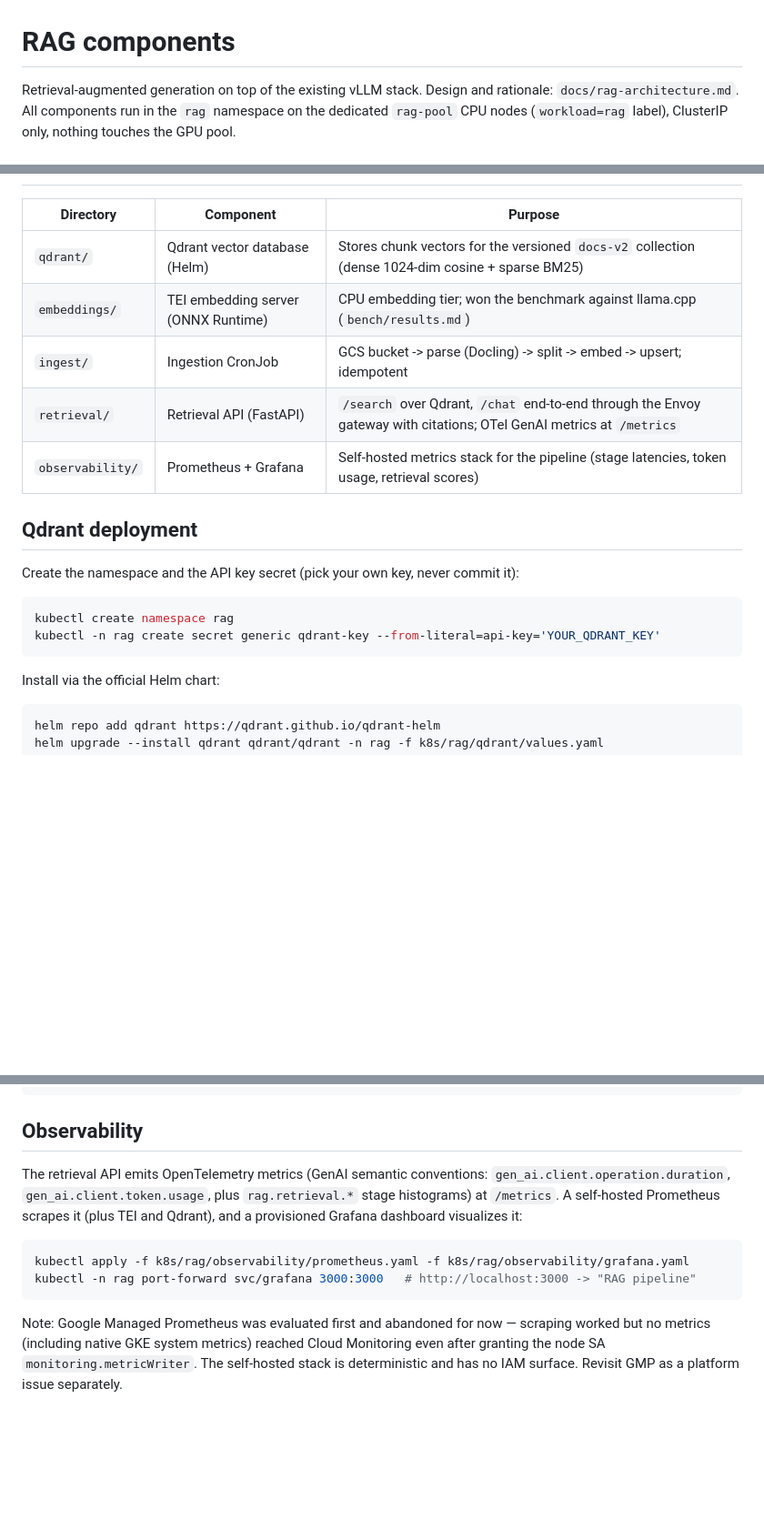
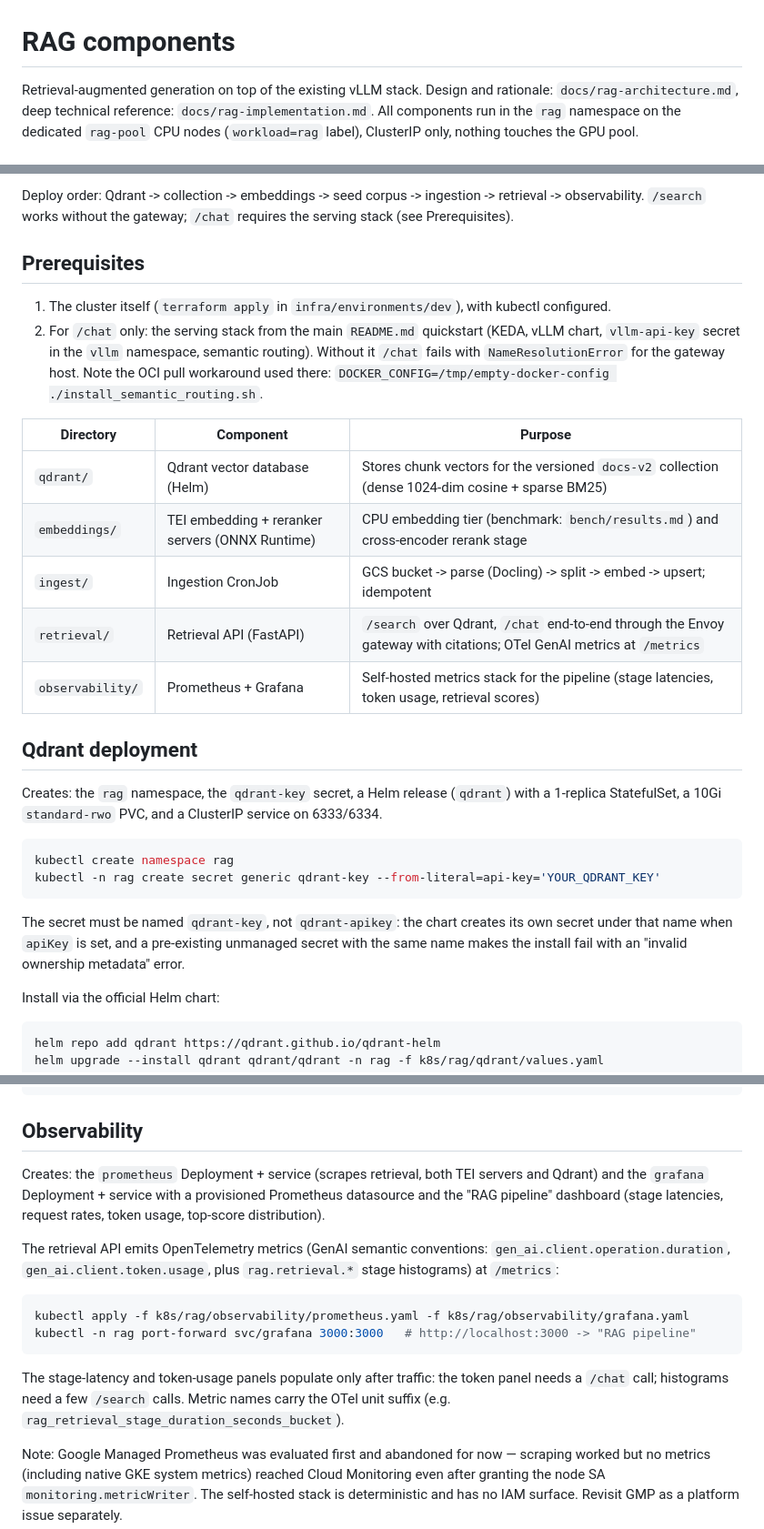
Before and after one commit to iheb24/vllm-gke, a Markdown page: k8s/rag/README.md, 3 parts joined by grey strips. Shown at 91% size. GitHub-like rendering; blank space fills up the shorter version.

````diff
--- a/k8s/rag/README.md
+++ b/k8s/rag/README.md
@@ -1,7 +1,8 @@
 # RAG components
 
 Retrieval-augmented generation on top of the existing vLLM stack. Design and
-rationale: `docs/rag-architecture.md`. All components run in the `rag`
-namespace on the dedicated `rag-pool` CPU nodes (`workload=rag` label),
-ClusterIP only, nothing touches the GPU pool.
+rationale: `docs/rag-architecture.md`, deep technical reference:
+`docs/rag-implementation.md`. All components run in the `rag` namespace on the
+dedicated `rag-pool` CPU nodes (`workload=rag` label), ClusterIP only, nothing
+touches the GPU pool.
 
@@ -9,21 +51,40 @@ ClusterIP only, nothing touches the GPU pool.
+Deploy order: Qdrant -> collection -> embeddings -> seed corpus -> ingestion
+-> retrieval -> observability. `/search` works without the gateway; `/chat`
+requires the serving stack (see Prerequisites).
+
+## Prerequisites
+
+1. The cluster itself (`terraform apply` in `infra/environments/dev`), with
+   kubectl configured.
+2. For `/chat` only: the serving stack from the main `README.md` quickstart
+   (KEDA, vLLM chart, `vllm-api-key` secret in the `vllm` namespace, semantic
+   routing). Without it `/chat` fails with `NameResolutionError` for the
+   gateway host. Note the OCI pull workaround used there:
+   `DOCKER_CONFIG=/tmp/empty-docker-config ./install_semantic_routing.sh`.
 
 | Directory | Component | Purpose |
 | --- | --- | --- |
 | `qdrant/` | Qdrant vector database (Helm) | Stores chunk vectors for the versioned `docs-v2` collection (dense 1024-dim cosine + sparse BM25) |
-| `embeddings/` | TEI embedding server (ONNX Runtime) | CPU embedding tier; won the benchmark against llama.cpp (`bench/results.md`) |
+| `embeddings/` | TEI embedding + reranker servers (ONNX Runtime) | CPU embedding tier (benchmark: `bench/results.md`) and cross-encoder rerank stage |
 | `ingest/` | Ingestion CronJob | GCS bucket -> parse (Docling) -> split -> embed -> upsert; idempotent |
 | `retrieval/` | Retrieval API (FastAPI) | `/search` over Qdrant, `/chat` end-to-end through the Envoy gateway with citations; OTel GenAI metrics at `/metrics` |
 | `observability/` | Prometheus + Grafana | Self-hosted metrics stack for the pipeline (stage latencies, token usage, retrieval scores) |
 
 ## Qdrant deployment
 
-Create the namespace and the API key secret (pick your own key, never commit
-it):
+Creates: the `rag` namespace, the `qdrant-key` secret, a Helm release
+(`qdrant`) with a 1-replica StatefulSet, a 10Gi `standard-rwo` PVC, and a
+ClusterIP service on 6333/6334.
 
 ```bash
 kubectl create namespace rag
 kubectl -n rag create secret generic qdrant-key --from-literal=api-key='YOUR_QDRANT_KEY'
 ```
+
+The secret must be named `qdrant-key`, not `qdrant-apikey`: the chart creates
+its own secret under that name when `apiKey` is set, and a pre-existing
+unmanaged secret with the same name makes the install fail with an
+"invalid ownership metadata" error.
 
 Install via the official Helm chart:
 
@@ -139,17 +220,25 @@ curl localhost:8090/search -H 'Content-Type: application/json' \
 
 ## Observability
 
+Creates: the `prometheus` Deployment + service (scrapes retrieval, both TEI
+servers and Qdrant) and the `grafana` Deployment + service with a provisioned
+Prometheus datasource and the "RAG pipeline" dashboard (stage latencies,
+request rates, token usage, top-score distribution).
+
 The retrieval API emits OpenTelemetry metrics (GenAI semantic conventions:
 `gen_ai.client.operation.duration`, `gen_ai.client.token.usage`, plus
-`rag.retrieval.*` stage histograms) at `/metrics`. A self-hosted Prometheus
-scrapes it (plus TEI and Qdrant), and a provisioned Grafana dashboard
-visualizes it:
+`rag.retrieval.*` stage histograms) at `/metrics`:
 
 ```bash
 kubectl apply -f k8s/rag/observability/prometheus.yaml -f k8s/rag/observability/grafana.yaml
 kubectl -n rag port-forward svc/grafana 3000:3000   # http://localhost:3000 -> "RAG pipeline"
 ```
 
+The stage-latency and token-usage panels populate only after traffic: the
+token panel needs a `/chat` call; histograms need a few `/search` calls.
+Metric names carry the OTel unit suffix (e.g.
+`rag_retrieval_stage_duration_seconds_bucket`).
+
 Note: Google Managed Prometheus was evaluated first and abandoned for now —
 scraping worked but no metrics (including native GKE system metrics) reached
 Cloud Monitoring even after granting the node SA `monitoring.metricWriter`.
````
Also changed, not shown: other parts of k8s/rag/README.md (+78 -17 lines).
